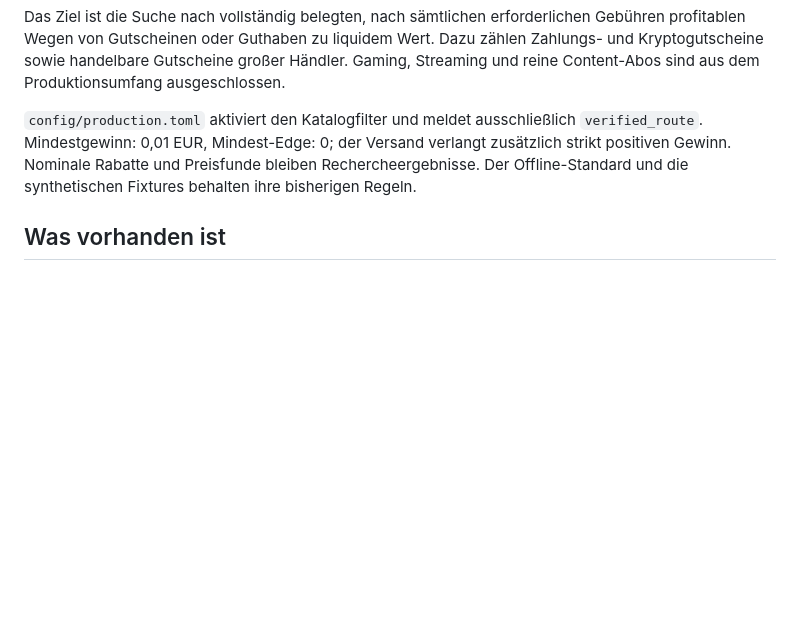
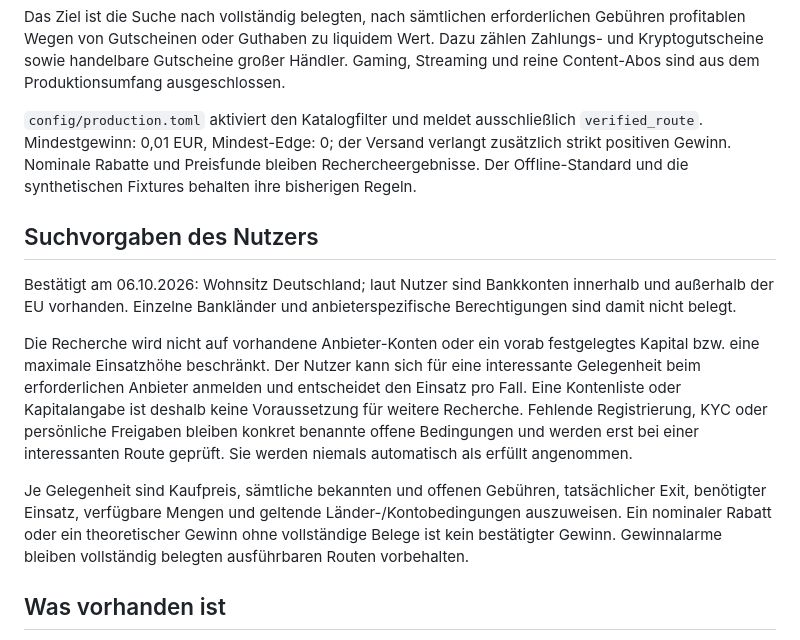
Before and after one commit to RedDot95/value-rail-mvp, a Markdown page: docs/liquid_value_scope.md, the part around the change. Drawn GitHub-style; blank space fills up the shorter version.

Commit message:
Record Germany-based research with accounts and capital decided per route

```diff
--- a/docs/liquid_value_scope.md
+++ b/docs/liquid_value_scope.md
@@ -3,6 +3,14 @@
 Das Ziel ist die Suche nach vollständig belegten, nach sämtlichen erforderlichen Gebühren profitablen Wegen von Gutscheinen oder Guthaben zu liquidem Wert. Dazu zählen Zahlungs- und Kryptogutscheine sowie handelbare Gutscheine großer Händler. Gaming, Streaming und reine Content-Abos sind aus dem Produktionsumfang ausgeschlossen.
 
 `config/production.toml` aktiviert den Katalogfilter und meldet ausschließlich `verified_route`. Mindestgewinn: 0,01 EUR, Mindest-Edge: 0; der Versand verlangt zusätzlich strikt positiven Gewinn. Nominale Rabatte und Preisfunde bleiben Rechercheergebnisse. Der Offline-Standard und die synthetischen Fixtures behalten ihre bisherigen Regeln.
+
+## Suchvorgaben des Nutzers
+
+Bestätigt am 06.10.2026: Wohnsitz Deutschland; laut Nutzer sind Bankkonten innerhalb und außerhalb der EU vorhanden. Einzelne Bankländer und anbieterspezifische Berechtigungen sind damit nicht belegt.
+
+Die Recherche wird nicht auf vorhandene Anbieter-Konten oder ein vorab festgelegtes Kapital bzw. eine maximale Einsatzhöhe beschränkt. Der Nutzer kann sich für eine interessante Gelegenheit beim erforderlichen Anbieter anmelden und entscheidet den Einsatz pro Fall. Eine Kontenliste oder Kapitalangabe ist deshalb keine Voraussetzung für weitere Recherche. Fehlende Registrierung, KYC oder persönliche Freigaben bleiben konkret benannte offene Bedingungen und werden erst bei einer interessanten Route geprüft. Sie werden niemals automatisch als erfüllt angenommen.
+
+Je Gelegenheit sind Kaufpreis, sämtliche bekannten und offenen Gebühren, tatsächlicher Exit, benötigter Einsatz, verfügbare Mengen und geltende Länder-/Kontobedingungen auszuweisen. Ein nominaler Rabatt oder ein theoretischer Gewinn ohne vollständige Belege ist kein bestätigter Gewinn. Gewinnalarme bleiben vollständig belegten ausführbaren Routen vorbehalten.
 
 ## Was vorhanden ist
 
```
